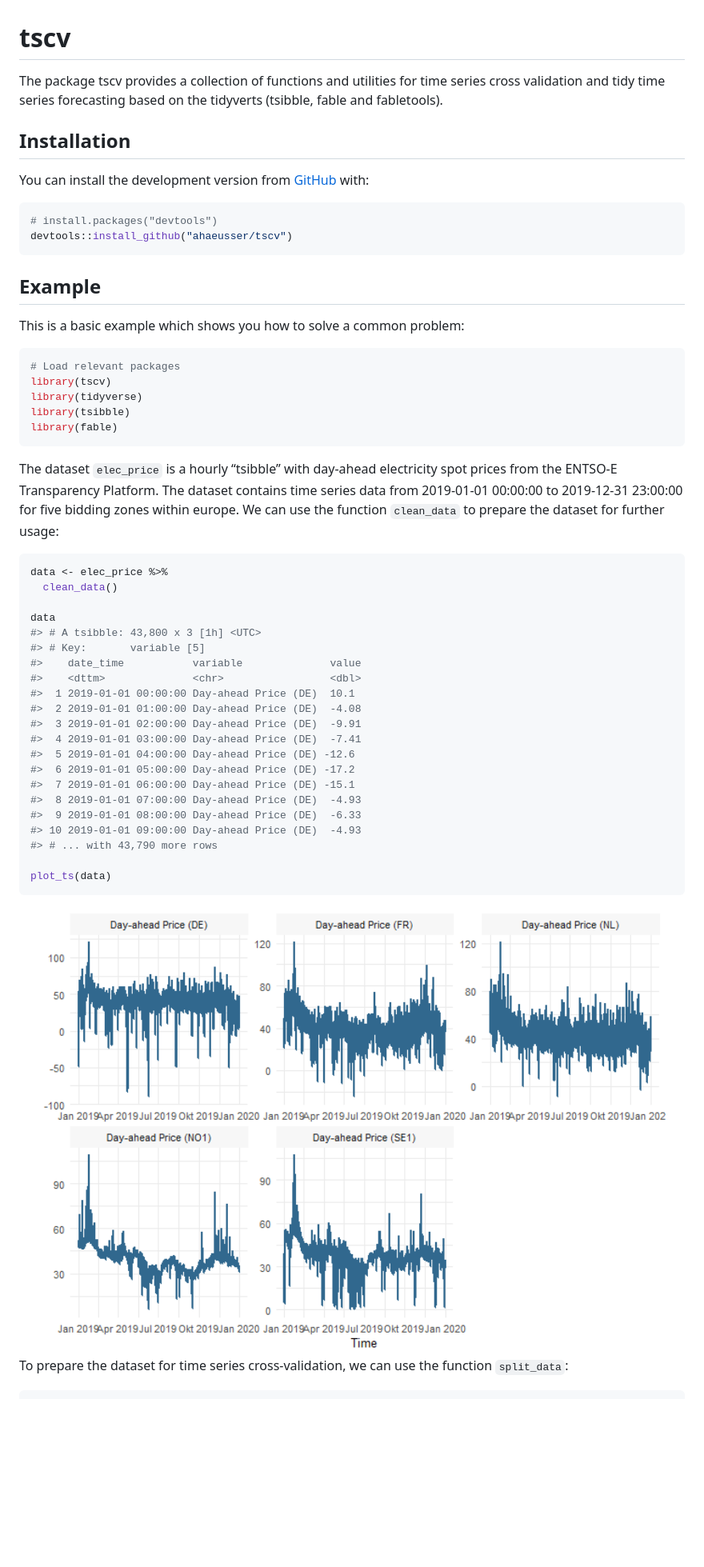
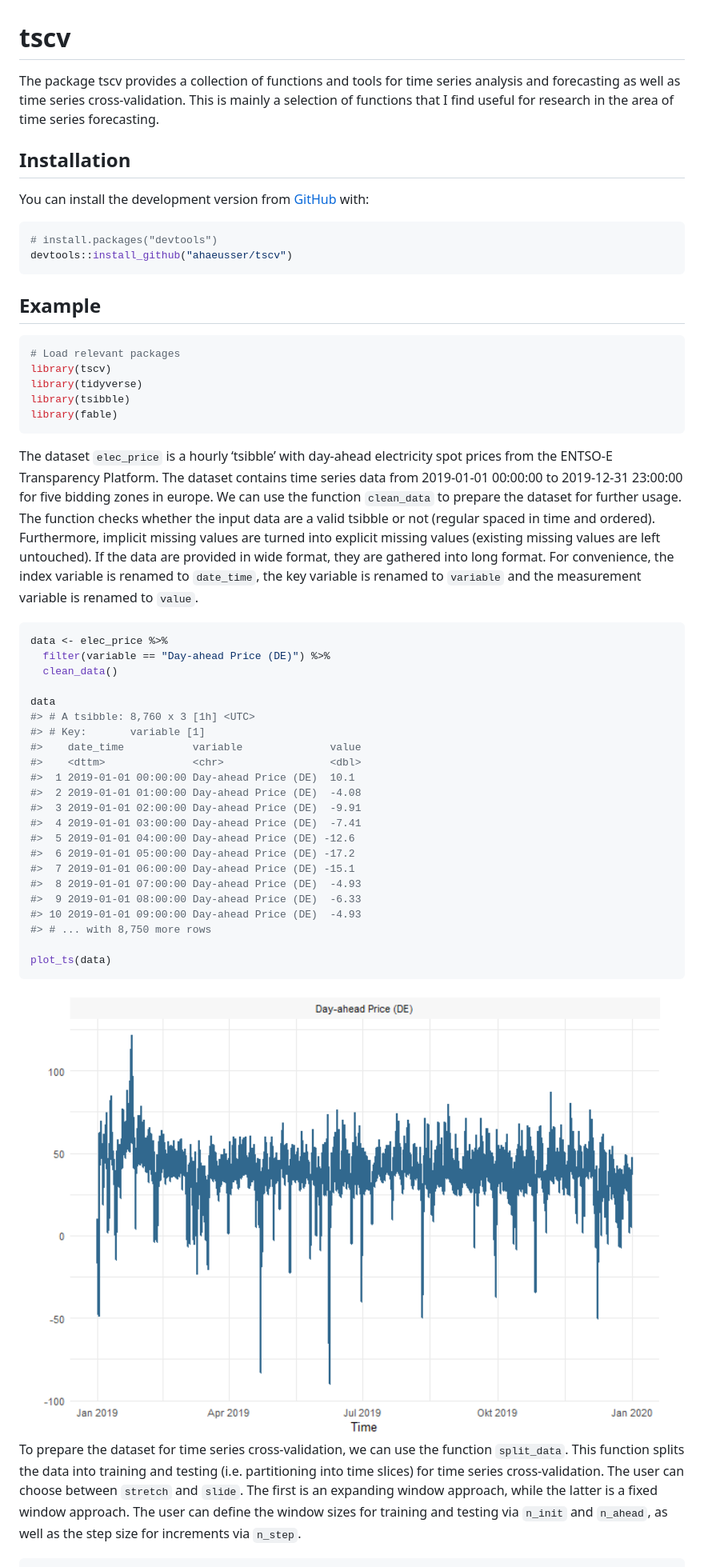
Before and after one commit to ahaeusser/tscv, a Markdown page: README.md, the part around the change printed below. Shown: that part at 80% size. Rendered like a GitHub page; pictures changed too: man/figures/README-clean data-1.png; blank space fills up the shorter version.

Commit message:
Adjusted README

````diff
--- a/README.md
+++ b/README.md
@@ -7,9 +7,10 @@
 
 <!-- badges: end -->
 
-The package tscv provides a collection of functions and utilities for
-time series cross validation and tidy time series forecasting based on
-the tidyverts (tsibble, fable and fabletools).
+The package tscv provides a collection of functions and tools for time
+series analysis and forecasting as well as time series cross-validation.
+This is mainly a selection of functions that I find useful for research
+in the area of time series forecasting.
 
 ## Installation
 
@@ -23,8 +24,6 @@ devtools::install_github("ahaeusser/tscv")
 
 ## Example
 
-This is a basic example which shows you how to solve a common problem:
-
 ``` r
 # Load relevant packages
 library(tscv)
@@ -33,19 +32,27 @@ library(tsibble)
 library(fable)
 ```
 
-The dataset `elec_price` is a hourly “tsibble” with day-ahead
+The dataset `elec_price` is a hourly ‘tsibble’ with day-ahead
 electricity spot prices from the ENTSO-E Transparency Platform. The
 dataset contains time series data from 2019-01-01 00:00:00 to 2019-12-31
-23:00:00 for five bidding zones within europe. We can use the function
-`clean_data` to prepare the dataset for further usage:
+23:00:00 for five bidding zones in europe. We can use the function
+`clean_data` to prepare the dataset for further usage. The function
+checks whether the input data are a valid tsibble or not (regular spaced
+in time and ordered). Furthermore, implicit missing values are turned
+into explicit missing values (existing missing values are left
+untouched). If the data are provided in wide format, they are gathered
+into long format. For convenience, the index variable is renamed to
+`date_time`, the key variable is renamed to `variable` and the
+measurement variable is renamed to `value`.
 
 ``` r
 data <- elec_price %>%
+  filter(variable == "Day-ahead Price (DE)") %>%
   clean_data()
 
 data
-#> # A tsibble: 43,800 x 3 [1h] <UTC>
-#> # Key:       variable [5]
+#> # A tsibble: 8,760 x 3 [1h] <UTC>
+#> # Key:       variable [1]
 #>    date_time           variable              value
 #>    <dttm>              <chr>                 <dbl>
 #>  1 2019-01-01 00:00:00 Day-ahead Price (DE)  10.1
@@ -58,7 +65,7 @@ data
 #>  8 2019-01-01 07:00:00 Day-ahead Price (DE)  -4.93
 #>  9 2019-01-01 08:00:00 Day-ahead Price (DE)  -6.33
 #> 10 2019-01-01 09:00:00 Day-ahead Price (DE)  -4.93
-#> # ... with 43,790 more rows
+#> # ... with 8,750 more rows
 
 plot_ts(data)
 ```
@@ -66,6 +73,12 @@ plot_ts(data)
 <img src="man/figures/README-clean data-1.png" width="100%" />
 
 To prepare the dataset for time series cross-validation, we can use the
-function `split_data`:
+function `split_data`. This function splits the data into training and
+testing (i.e. partitioning into time slices) for time series
+cross-validation. The user can choose between `stretch` and `slide`. The
+first is an expanding window approach, while the latter is a fixed
+window approach. The user can define the window sizes for training and
+testing via `n_init` and `n_ahead`, as well as the step size for
+increments via `n_step`.
 
 ``` r
````
Also changed, not shown: other parts of README.md (+122 -5 lines), man/figures/README-errors-1.png (added), man/figures/README-errors-2.png (added), man/figures/README-metrics-1.png (added), man/figures/README-plot_forecast-1.png (added), 1 other file.
